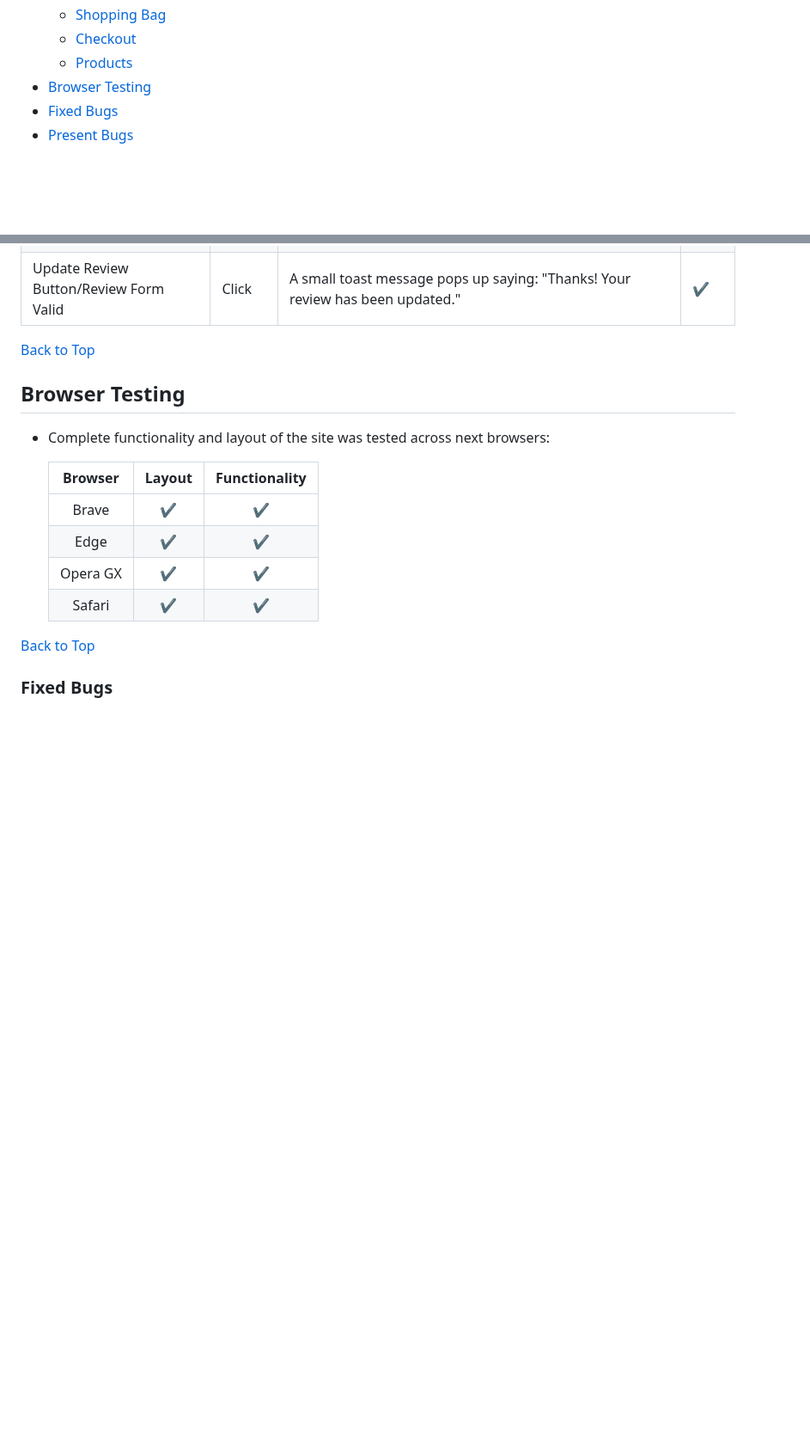
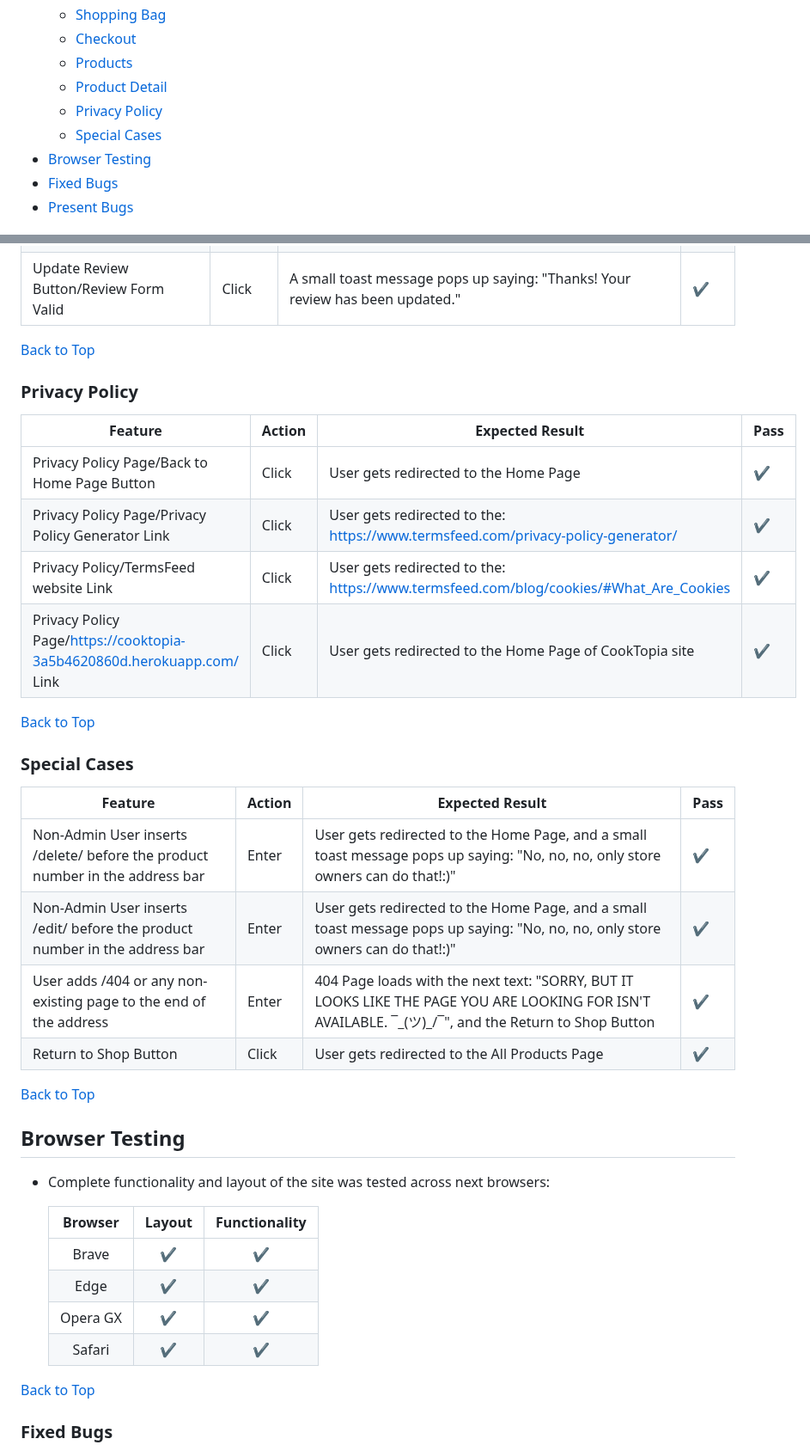
Before and after one commit to AleksandarJavorovic/cooktopia, a Markdown page: TESTING.md, 2 parts joined by grey strips. Shown at 86% size. Drawn GitHub-style; blank space fills up the shorter version.

Commit message:
add content to the special cases section of manual testings

```diff
--- a/TESTING.md
+++ b/TESTING.md
@@ -21,6 +21,9 @@
   - [Shopping Bag](#shopping-bag)
   - [Checkout](#checkout)
   - [Products](#products)
+  - [Product Detail](#product-detail)
+  - [Privacy Policy](#privacy-policy)
+  - [Special Cases](#special-cases)
 - [Browser Testing](#browser-testing)
 - [Fixed Bugs](#fixed-bugs)
 - [Present Bugs](#present-bugs)
@@ -348,6 +351,28 @@
 
 [Back to Top](#table-of-contents)
 
+### Privacy Policy
+
+| Feature | Action             | Expected Result                 | Pass |
+| ----- | -----------------| ------------------------------| ---------- |
+| Privacy Policy Page/Back to Home Page Button | Click | User gets redirected to the Home Page | ✔ |
+| Privacy Policy Page/Privacy Policy Generator Link | Click | User gets redirected to the: https://www.termsfeed.com/privacy-policy-generator/ | ✔ |
+| Privacy Policy/TermsFeed website Link | Click | User gets redirected to the: https://www.termsfeed.com/blog/cookies/#What_Are_Cookies | ✔ |
+| Privacy Policy Page/https://cooktopia-3a5b4620860d.herokuapp.com/ Link | Click | User gets redirected to the Home Page of CookTopia site | ✔ |
+
+[Back to Top](#table-of-contents)
+
+### Special Cases
+
+| Feature | Action             | Expected Result                 | Pass |
+| ----- | -----------------| ------------------------------| ---------- |
+| Non-Admin User inserts /delete/ before the product number in the address bar | Enter | User gets redirected to the Home Page, and a small toast message pops up saying: "No, no, no, only store owners can do that!:)" | ✔ |
+| Non-Admin User inserts /edit/ before the product number in the address bar | Enter | User gets redirected to the Home Page, and a small toast message pops up saying: "No, no, no, only store owners can do that!:)" | ✔ |
+| User adds /404 or any non-existing page to the end of the address | Enter | 404 Page loads with the next text: "SORRY, BUT IT LOOKS LIKE THE PAGE YOU ARE LOOKING FOR ISN'T AVAILABLE. ¯\_(ツ)_/¯", and the Return to Shop Button | ✔ |
+| Return to Shop Button | Click | User gets redirected to the All Products Page | ✔ |
+
+[Back to Top](#table-of-contents)
+
 ## Browser Testing
 
 - Complete functionality and layout of the site was tested across next browsers:
```
